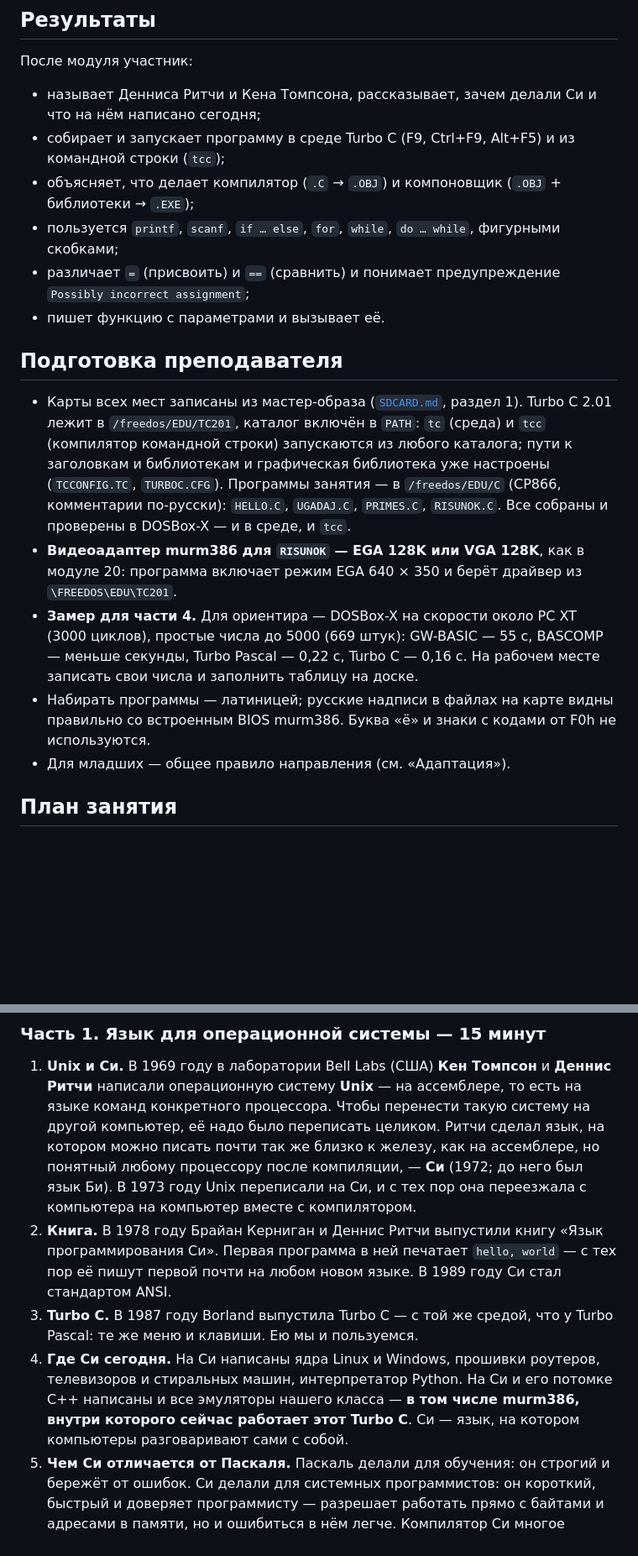
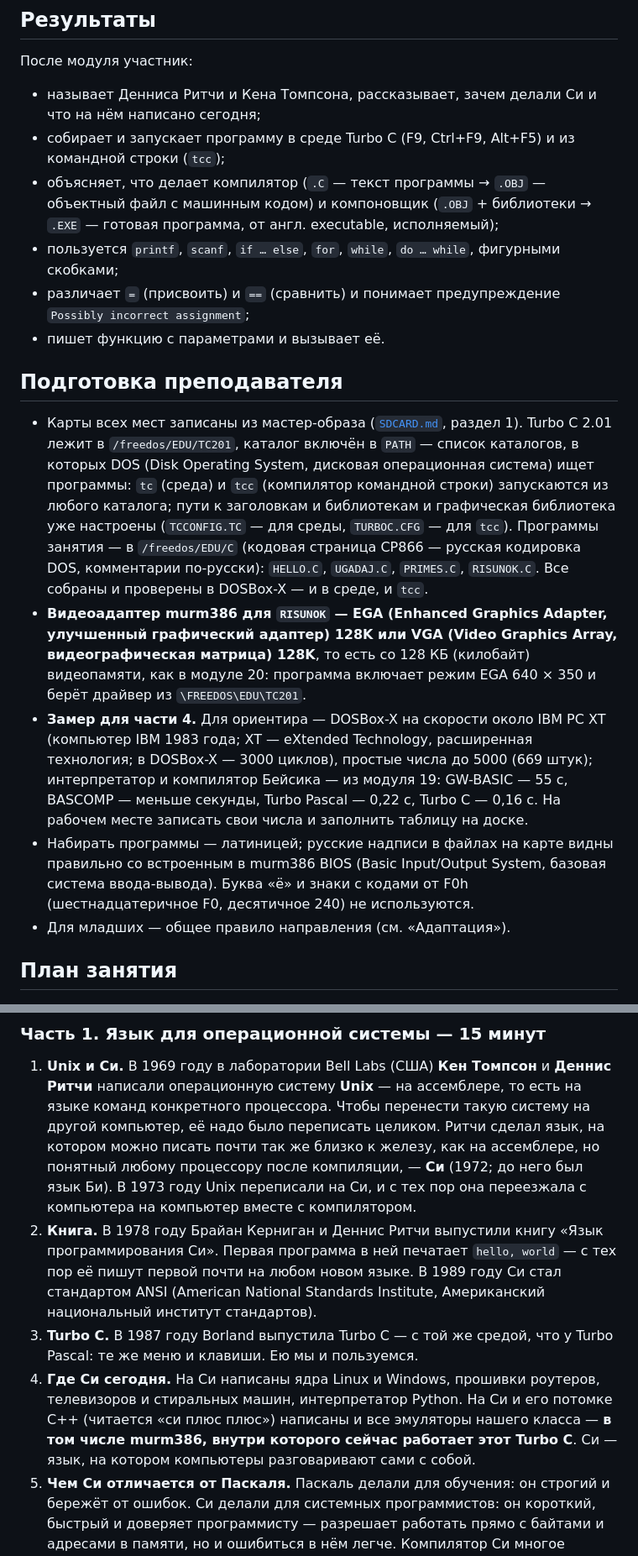
Before and after one commit to DnCraptor/pico-class, a Markdown page: program/modules/21-c.md, 2 parts joined by grey strips. Shown at 84% size. GitHub-like rendering; blank space fills up the shorter version.

Commit message:
+ аббревиатуры

```diff
--- a/program/modules/21-c.md
+++ b/program/modules/21-c.md
@@ -24,17 +24,17 @@
 
 - называет Денниса Ритчи и Кена Томпсона, рассказывает, зачем делали Си и что на нём написано сегодня;
 - собирает и запускает программу в среде Turbo C (F9, Ctrl+F9, Alt+F5) и из командной строки (`tcc`);
-- объясняет, что делает компилятор (`.C` → `.OBJ`) и компоновщик (`.OBJ` + библиотеки → `.EXE`);
+- объясняет, что делает компилятор (`.C` — текст программы → `.OBJ` — объектный файл с машинным кодом) и компоновщик (`.OBJ` + библиотеки → `.EXE` — готовая программа, от англ. executable, исполняемый);
 - пользуется `printf`, `scanf`, `if … else`, `for`, `while`, `do … while`, фигурными скобками;
 - различает `=` (присвоить) и `==` (сравнить) и понимает предупреждение `Possibly incorrect assignment`;
 - пишет функцию с параметрами и вызывает её.
 
 ## Подготовка преподавателя
 
-- Карты всех мест записаны из мастер-образа ([`SDCARD.md`](../../SDCARD.md), раздел 1). Turbo C 2.01 лежит в `/freedos/EDU/TC201`, каталог включён в `PATH`: `tc` (среда) и `tcc` (компилятор командной строки) запускаются из любого каталога; пути к заголовкам и библиотекам и графическая библиотека уже настроены (`TCCONFIG.TC`, `TURBOC.CFG`). Программы занятия — в `/freedos/EDU/C` (CP866, комментарии по-русски): `HELLO.C`, `UGADAJ.C`, `PRIMES.C`, `RISUNOK.C`. Все собраны и проверены в DOSBox-X — и в среде, и `tcc`.
-- **Видеоадаптер murm386 для `RISUNOK` — EGA 128K или VGA 128K**, как в модуле 20: программа включает режим EGA 640 × 350 и берёт драйвер из `\FREEDOS\EDU\TC201`.
-- **Замер для части 4.** Для ориентира — DOSBox-X на скорости около PC XT (3000 циклов), простые числа до 5000 (669 штук): GW-BASIC — 55 с, BASCOMP — меньше секунды, Turbo Pascal — 0,22 с, Turbo C — 0,16 с. На рабочем месте записать свои числа и заполнить таблицу на доске.
-- Набирать программы — латиницей; русские надписи в файлах на карте видны правильно со встроенным BIOS murm386. Буква «ё» и знаки с кодами от F0h не используются.
+- Карты всех мест записаны из мастер-образа ([`SDCARD.md`](../../SDCARD.md), раздел 1). Turbo C 2.01 лежит в `/freedos/EDU/TC201`, каталог включён в `PATH` — список каталогов, в которых DOS (Disk Operating System, дисковая операционная система) ищет программы: `tc` (среда) и `tcc` (компилятор командной строки) запускаются из любого каталога; пути к заголовкам и библиотекам и графическая библиотека уже настроены (`TCCONFIG.TC` — для среды, `TURBOC.CFG` — для `tcc`). Программы занятия — в `/freedos/EDU/C` (кодовая страница CP866 — русская кодировка DOS, комментарии по-русски): `HELLO.C`, `UGADAJ.C`, `PRIMES.C`, `RISUNOK.C`. Все собраны и проверены в DOSBox-X — и в среде, и `tcc`.
+- **Видеоадаптер murm386 для `RISUNOK` — EGA (Enhanced Graphics Adapter, улучшенный графический адаптер) 128K или VGA (Video Graphics Array, видеографическая матрица) 128K**, то есть со 128 КБ (килобайт) видеопамяти, как в модуле 20: программа включает режим EGA 640 × 350 и берёт драйвер из `\FREEDOS\EDU\TC201`.
+- **Замер для части 4.** Для ориентира — DOSBox-X на скорости около IBM PC XT (компьютер IBM 1983 года; XT — eXtended Technology, расширенная технология; в DOSBox-X — 3000 циклов), простые числа до 5000 (669 штук); интерпретатор и компилятор Бейсика — из модуля 19: GW-BASIC — 55 с, BASCOMP — меньше секунды, Turbo Pascal — 0,22 с, Turbo C — 0,16 с. На рабочем месте записать свои числа и заполнить таблицу на доске.
+- Набирать программы — латиницей; русские надписи в файлах на карте видны правильно со встроенным в murm386 BIOS (Basic Input/Output System, базовая система ввода-вывода). Буква «ё» и знаки с кодами от F0h (шестнадцатеричное F0, десятичное 240) не используются.
 - Для младших — общее правило направления (см. «Адаптация»).
 
 ## План занятия
@@ -42,9 +42,9 @@
 ### Часть 1. Язык для операционной системы — 15 минут
 
 1. **Unix и Си.** В 1969 году в лаборатории Bell Labs (США) **Кен Томпсон** и **Деннис Ритчи** написали операционную систему **Unix** — на ассемблере, то есть на языке команд конкретного процессора. Чтобы перенести такую систему на другой компьютер, её надо было переписать целиком. Ритчи сделал язык, на котором можно писать почти так же близко к железу, как на ассемблере, но понятный любому процессору после компиляции, — **Си** (1972; до него был язык Би). В 1973 году Unix переписали на Си, и с тех пор она переезжала с компьютера на компьютер вместе с компилятором.
-2. **Книга.** В 1978 году Брайан Керниган и Деннис Ритчи выпустили книгу «Язык программирования Си». Первая программа в ней печатает `hello, world` — с тех пор её пишут первой почти на любом новом языке. В 1989 году Си стал стандартом ANSI.
+2. **Книга.** В 1978 году Брайан Керниган и Деннис Ритчи выпустили книгу «Язык программирования Си». Первая программа в ней печатает `hello, world` — с тех пор её пишут первой почти на любом новом языке. В 1989 году Си стал стандартом ANSI (American National Standards Institute, Американский национальный институт стандартов).
 3. **Turbo C.** В 1987 году Borland выпустила Turbo C — с той же средой, что у Turbo Pascal: те же меню и клавиши. Ею мы и пользуемся.
-4. **Где Си сегодня.** На Си написаны ядра Linux и Windows, прошивки роутеров, телевизоров и стиральных машин, интерпретатор Python. На Си и его потомке C++ написаны и все эмуляторы нашего класса — **в том числе murm386, внутри которого сейчас работает этот Turbo C**. Си — язык, на котором компьютеры разговаривают сами с собой.
+4. **Где Си сегодня.** На Си написаны ядра Linux и Windows, прошивки роутеров, телевизоров и стиральных машин, интерпретатор Python. На Си и его потомке C++ (читается «си плюс плюс») написаны и все эмуляторы нашего класса — **в том числе murm386, внутри которого сейчас работает этот Turbo C**. Си — язык, на котором компьютеры разговаривают сами с собой.
 5. **Чем Си отличается от Паскаля.** Паскаль делали для обучения: он строгий и бережёт от ошибок. Си делали для системных программистов: он короткий, быстрый и доверяет программисту — разрешает работать прямо с байтами и адресами в памяти, но и ошибиться в нём легче. Компилятор Си многое пропустит, лишь предупредив.
 
 ### Часть 2. hello, world: компилятор и компоновщик — 15 минут
```
Also changed, not shown: other parts of program/modules/21-c.md (+2 -2 lines).
